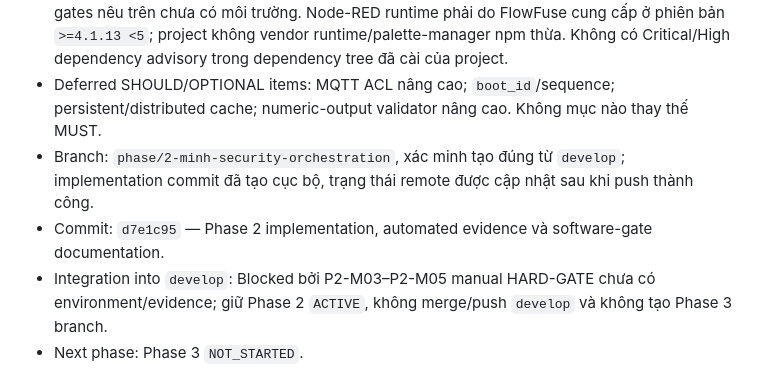
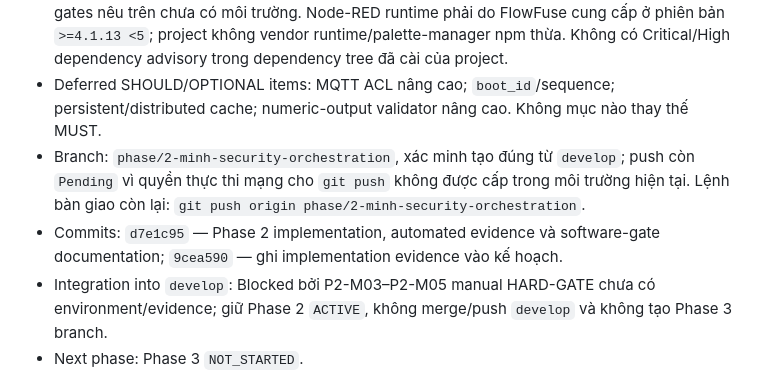
Before and after one commit to ThaiQuangHuy2906/smart-privacy-locker, a Markdown page: PLAN.md, the part around the change. GitHub-like rendering.

Commit message:
docs(phase-2): record pending remote handoff

```diff
--- a/PLAN.md
+++ b/PLAN.md
@@ -1044,8 +1044,8 @@ Mọi mục trong phần này là `MUST`. External-service `FINAL-GATE` có th
 - Hardware final gates: P2-M01/P2-M02 `[ ] DEFERRED — HARDWARE-FINAL-GATE`; không có ESP32/MC-38, không tuyên bố GPIO/polarity/debounce/hardware verified. P1-M01–P1-M11 vẫn giữ nguyên deferred.
 - Known issues: Flash mặc định 83.9% (1,099,117/1,310,720 bytes), còn khoảng 16.1%; FlowFuse import/deploy và Supabase migrations chưa được chạy trên project thật; service/hardware gates nêu trên chưa có môi trường. Node-RED runtime phải do FlowFuse cung cấp ở phiên bản `>=4.1.13 <5`; project không vendor runtime/palette-manager npm thừa. Không có Critical/High dependency advisory trong dependency tree đã cài của project.
 - Deferred SHOULD/OPTIONAL items: MQTT ACL nâng cao; `boot_id`/sequence; persistent/distributed cache; numeric-output validator nâng cao. Không mục nào thay thế MUST.
-- Branch: `phase/2-minh-security-orchestration`, xác minh tạo đúng từ `develop`; implementation commit đã tạo cục bộ, trạng thái remote được cập nhật sau khi push thành công.
-- Commit: `d7e1c95` — Phase 2 implementation, automated evidence và software-gate documentation.
+- Branch: `phase/2-minh-security-orchestration`, xác minh tạo đúng từ `develop`; push còn `Pending` vì quyền thực thi mạng cho `git push` không được cấp trong môi trường hiện tại. Lệnh bàn giao còn lại: `git push origin phase/2-minh-security-orchestration`.
+- Commits: `d7e1c95` — Phase 2 implementation, automated evidence và software-gate documentation; `9cea590` — ghi implementation evidence vào kế hoạch.
 - Integration into `develop`: Blocked bởi P2-M03–P2-M05 manual HARD-GATE chưa có environment/evidence; giữ Phase 2 `ACTIVE`, không merge/push `develop` và không tạo Phase 3 branch.
 - Next phase: Phase 3 `NOT_STARTED`.
 
```
